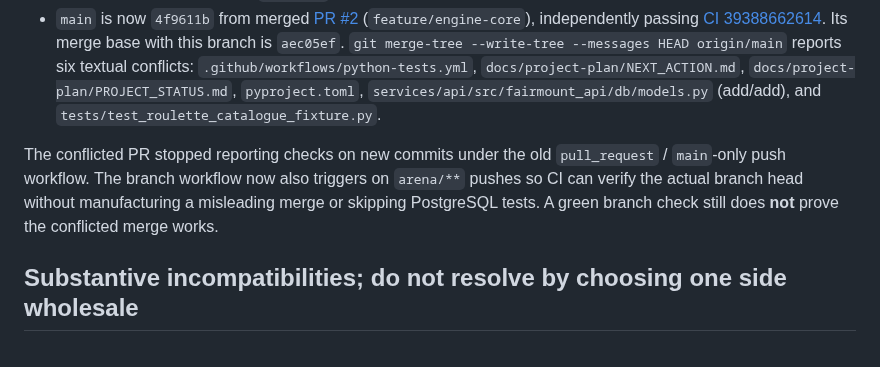
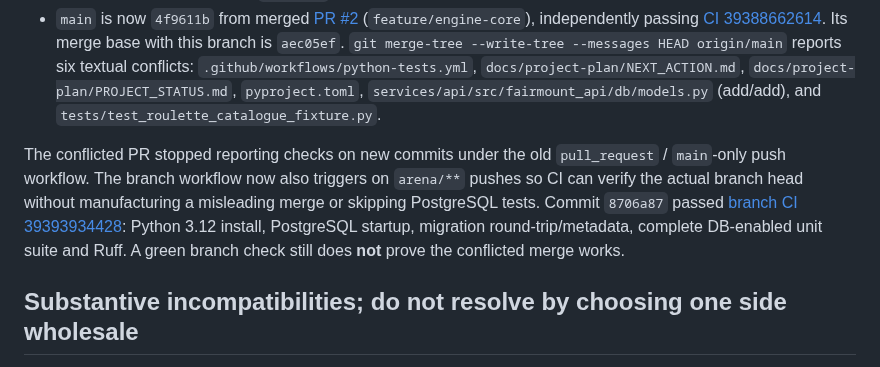
Before and after one commit to vishweshgawas06-dotcom/fairmount-games, a Markdown page: docs/project-plan/REPOSITORY_INTEGRATION_AUDIT_2026-10-20.md, the part around the change. Drawn GitHub-style.

Commit message:
Record passing branch PostgreSQL CI despite PR conflicts
Co-authored-by: arena-agent <297053741+arena-agent@users.noreply.github.com>

```diff
--- a/docs/project-plan/REPOSITORY_INTEGRATION_AUDIT_2026-10-20.md
+++ b/docs/project-plan/REPOSITORY_INTEGRATION_AUDIT_2026-10-20.md
@@ -9,7 +9,7 @@
 - Local Python 3.11 sandbox: recreated ignored `.venv`, installed the compatible dependency list (the package itself requires Python >=3.12), ran `.venv/bin/ruff check .` (pass), `PYTHONPATH=services/api/src .venv/bin/python -m unittest discover -s tests -q` (**101 tests: 34 run, 67 PostgreSQL-gated skipped**, no failures), `PYTHONPATH=services/api/src .venv/bin/python -m pytest -q` (**34 passed, 67 skipped**), `.venv/bin/python -m pip check` (pass), and `git diff --check` (pass). The only local warning was a Starlette/httpx deprecation notice. PostgreSQL/migration integration evidence is from CI; no local Docker or PostgreSQL verification was claimed. An inventory of 76 tracked Markdown files checked 188 relative links and found **zero broken targets**; `git fsck` printed no errors.
 - `main` is now `4f9611b` from merged [PR #2](https://github.com/vishweshgawas06-dotcom/fairmount-games/pull/2) (`feature/engine-core`), independently passing [CI 39388662614](https://github.com/vishweshgawas06-dotcom/fairmount-games/actions/runs/39388662614). Its merge base with this branch is `aec05ef`. `git merge-tree --write-tree --messages HEAD origin/main` reports six textual conflicts: `.github/workflows/python-tests.yml`, `docs/project-plan/NEXT_ACTION.md`, `docs/project-plan/PROJECT_STATUS.md`, `pyproject.toml`, `services/api/src/fairmount_api/db/models.py` (add/add), and `tests/test_roulette_catalogue_fixture.py`.
 
-The conflicted PR stopped reporting checks on new commits under the old `pull_request` / `main`-only push workflow. The branch workflow now also triggers on `arena/**` pushes so CI can verify the actual branch head without manufacturing a misleading merge or skipping PostgreSQL tests. A green branch check still does **not** prove the conflicted merge works.
+The conflicted PR stopped reporting checks on new commits under the old `pull_request` / `main`-only push workflow. The branch workflow now also triggers on `arena/**` pushes so CI can verify the actual branch head without manufacturing a misleading merge or skipping PostgreSQL tests. Commit `8706a87` passed [branch CI 39393934428](https://github.com/vishweshgawas06-dotcom/fairmount-games/actions/runs/39393934428): Python 3.12 install, PostgreSQL startup, migration round-trip/metadata, complete DB-enabled unit suite and Ruff. A green branch check still does **not** prove the conflicted merge works.
 
 ## Substantive incompatibilities; do not resolve by choosing one side wholesale
 
```
Also changed, not shown: docs/project-plan/PROJECT_STATUS.md (+2 -0 lines).
